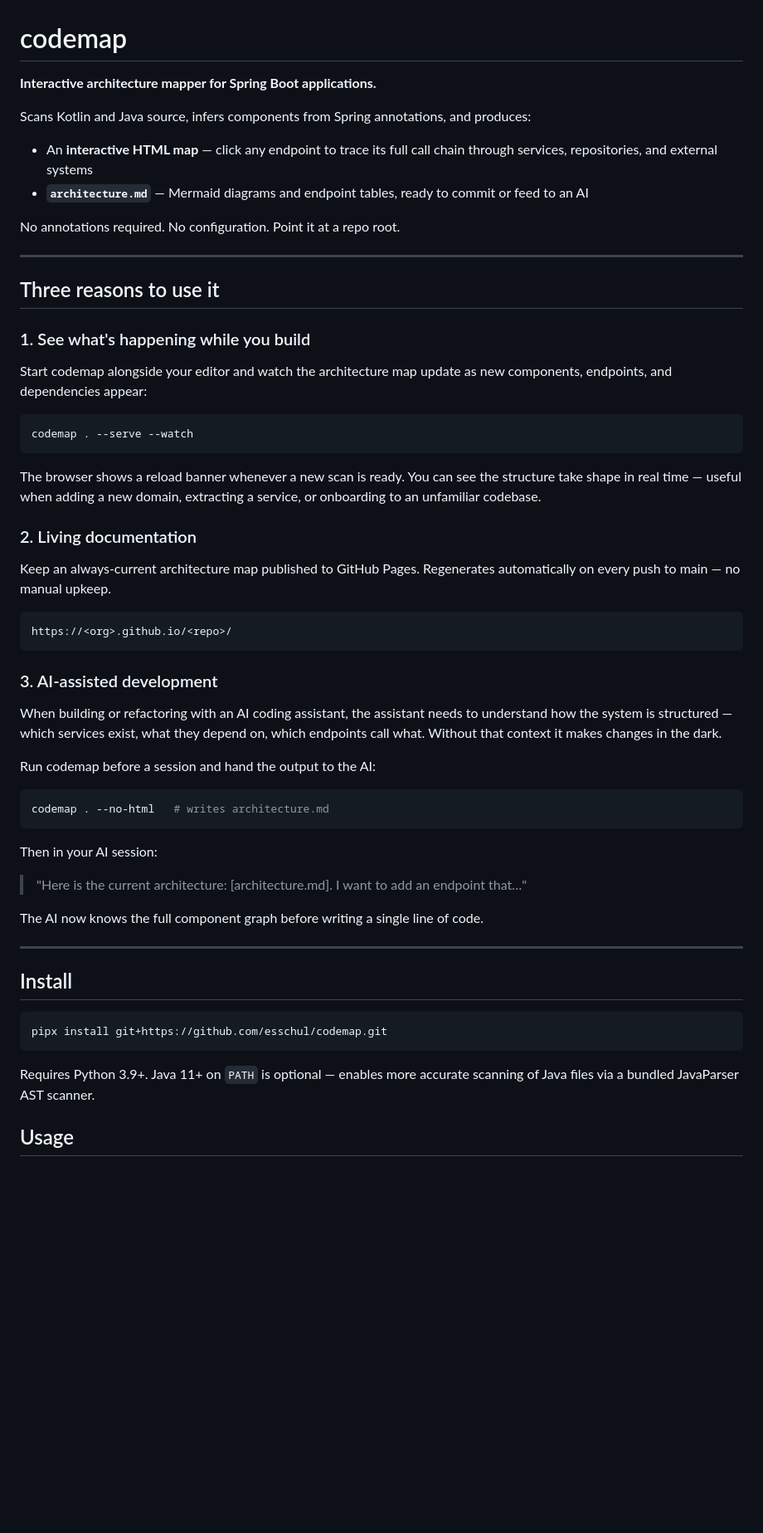
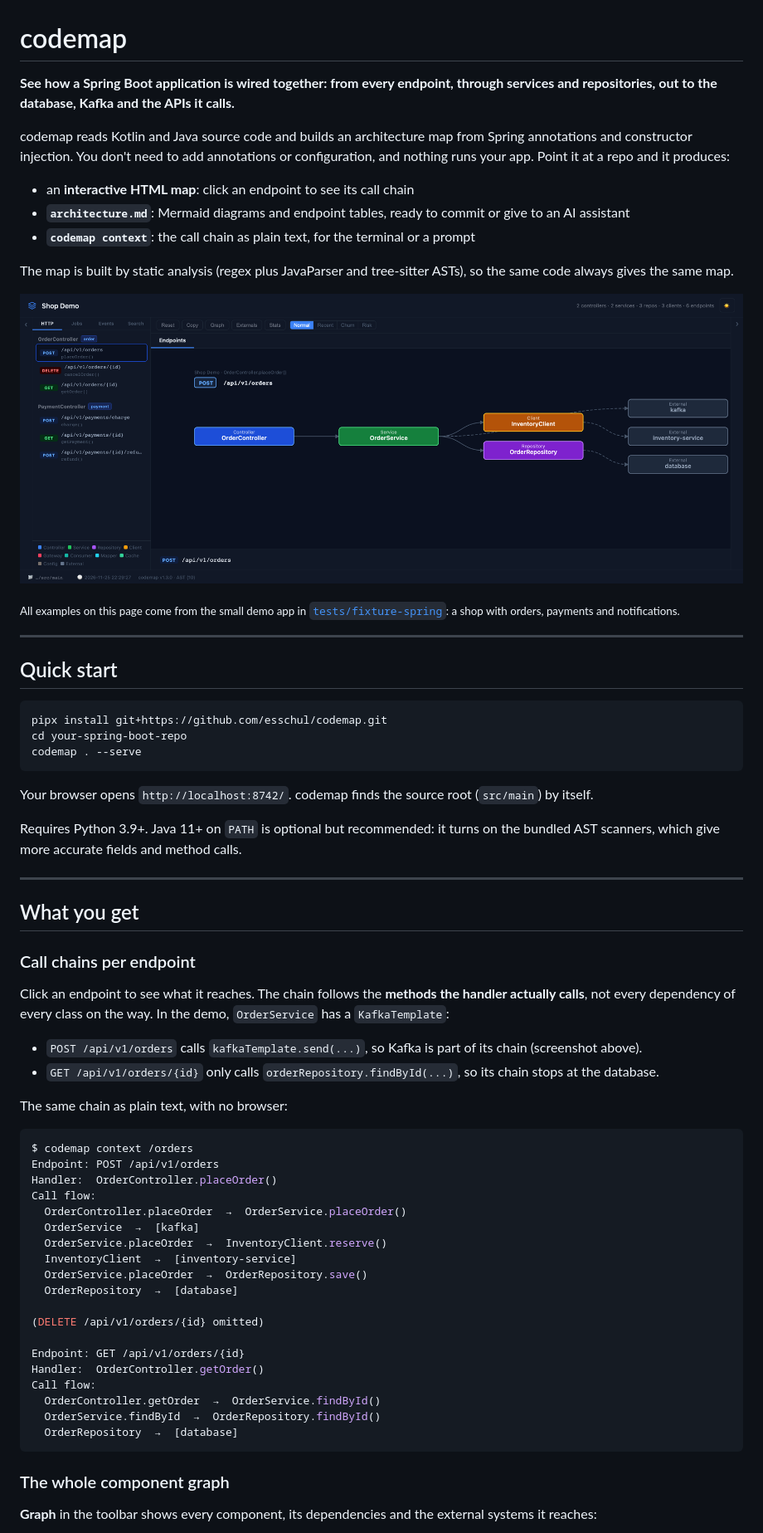
Before and after one commit to esschul/codemap, a Markdown page: README.md, the part around one of its changes. Shown at 83% size. GitHub-like rendering; pictures changed too: docs/images/chain.png (added); blank space fills up the shorter version.

````diff
--- a/README.md
+++ b/README.md
@@ -1,60 +1,69 @@
 # codemap
 
-**Interactive architecture mapper for Spring Boot applications.**
+**See how a Spring Boot application is wired together: from every endpoint, through services and repositories, out to the database, Kafka and the APIs it calls.**
 
-Scans Kotlin and Java source, infers components from Spring annotations, and produces:
+codemap reads Kotlin and Java source code and builds an architecture map from Spring annotations and constructor injection. You don't need to add annotations or configuration, and nothing runs your app. Point it at a repo and it produces:
 
-- An **interactive HTML map** — click any endpoint to trace its full call chain through services, repositories, and external systems
-- **`architecture.md`** — Mermaid diagrams and endpoint tables, ready to commit or feed to an AI
+- an **interactive HTML map**: click an endpoint to see its call chain
+- **`architecture.md`**: Mermaid diagrams and endpoint tables, ready to commit or give to an AI assistant
+- **`codemap context`**: the call chain as plain text, for the terminal or a prompt
 
-No annotations required. No configuration. Point it at a repo root.
+The map is built by static analysis (regex plus JavaParser and tree-sitter ASTs), so the same code always gives the same map.
+
+![Call chain for POST /api/v1/orders](docs/images/chain.png)
+
+<sub>All examples on this page come from the small demo app in [`tests/fixture-spring`](tests/fixture-spring): a shop with orders, payments and notifications.</sub>
 
 ---
 
-## Three reasons to use it
-
-### 1. See what's happening while you build
-
-Start codemap alongside your editor and watch the architecture map update as new components, endpoints, and dependencies appear:
+## Quick start
 
 ```bash
-codemap . --serve --watch
+pipx install git+https://github.com/esschul/codemap.git
+cd your-spring-boot-repo
+codemap . --serve
 ```
 
-The browser shows a reload banner whenever a new scan is ready. You can see the structure take shape in real time — useful when adding a new domain, extracting a service, or onboarding to an unfamiliar codebase.
+Your browser opens `http://localhost:8742/`. codemap finds the source root (`src/main`) by itself.
 
-### 2. Living documentation
-
-Keep an always-current architecture map published to GitHub Pages. Regenerates automatically on every push to main — no manual upkeep.
-
-```
-https://<org>.github.io/<repo>/
-```
-
-### 3. AI-assisted development
-
-When building or refactoring with an AI coding assistant, the assistant needs to understand how the system is structured — which services exist, what they depend on, which endpoints call what. Without that context it makes changes in the dark.
-
-Run codemap before a session and hand the output to the AI:
-
-```bash
-codemap . --no-html   # writes architecture.md
-```
-
-Then in your AI session:
-> "Here is the current architecture: [architecture.md]. I want to add an endpoint that…"
-
-The AI now knows the full component graph before writing a single line of code.
+Requires Python 3.9+. Java 11+ on `PATH` is optional but recommended: it turns on the bundled AST scanners, which give more accurate fields and method calls.
 
 ---
 
-## Install
+## What you get
 
-```bash
-pipx install git+https://github.com/esschul/codemap.git
+### Call chains per endpoint
+
+Click an endpoint to see what it reaches. The chain follows the **methods the handler actually calls**, not every dependency of every class on the way. In the demo, `OrderService` has a `KafkaTemplate`:
+
+- `POST /api/v1/orders` calls `kafkaTemplate.send(...)`, so Kafka is part of its chain (screenshot above).
+- `GET /api/v1/orders/{id}` only calls `orderRepository.findById(...)`, so its chain stops at the database.
+
+The same chain as plain text, with no browser:
+
+```console
+$ codemap context /orders
+Endpoint: POST /api/v1/orders
+Handler:  OrderController.placeOrder()
+Call flow:
+  OrderController.placeOrder  →  OrderService.placeOrder()
+  OrderService  →  [kafka]
+  OrderService.placeOrder  →  InventoryClient.reserve()
+  InventoryClient  →  [inventory-service]
+  OrderService.placeOrder  →  OrderRepository.save()
+  OrderRepository  →  [database]
+
+(DELETE /api/v1/orders/{id} omitted)
+
+Endpoint: GET /api/v1/orders/{id}
+Handler:  OrderController.getOrder()
+Call flow:
+  OrderController.getOrder  →  OrderService.findById()
+  OrderService.findById  →  OrderRepository.findById()
+  OrderRepository  →  [database]
 ```
 
-Requires Python 3.9+. Java 11+ on `PATH` is optional — enables more accurate scanning of Java files via a bundled JavaParser AST scanner.
+### The whole component graph
 
-## Usage
+**Graph** in the toolbar shows every component, its dependencies and the external systems it reaches:
 
````
Also changed, not shown: other parts of README.md (+148 -50 lines), docs/images/externals.png (added), docs/images/graph.png (added), 3 other files.
